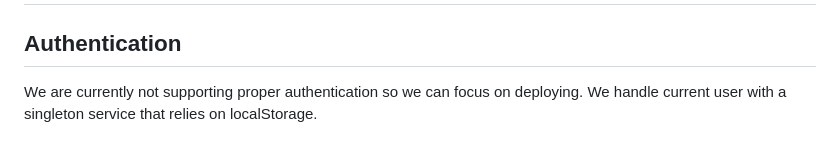
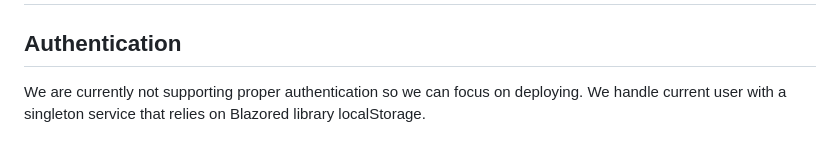
Before and after one commit to Grumlebob/The-Pentuple-MiniTwit, a Markdown page: MiniTwitSolution/Documentation/GeneralUncategorizedLog.md, the part around the change. Rendered like a GitHub page.

Commit message:
added blazored docu

```diff
--- a/MiniTwitSolution/Documentation/GeneralUncategorizedLog.md
+++ b/MiniTwitSolution/Documentation/GeneralUncategorizedLog.md
@@ -159,4 +159,4 @@ Ensures we don't try to leak sensitive information, such as keys.
 ## Authentication
 
 We are currently not supporting proper authentication so we can focus on deploying.
-We handle current user with a singleton service that relies on localStorage.
+We handle current user with a singleton service that relies on Blazored library localStorage.
```
